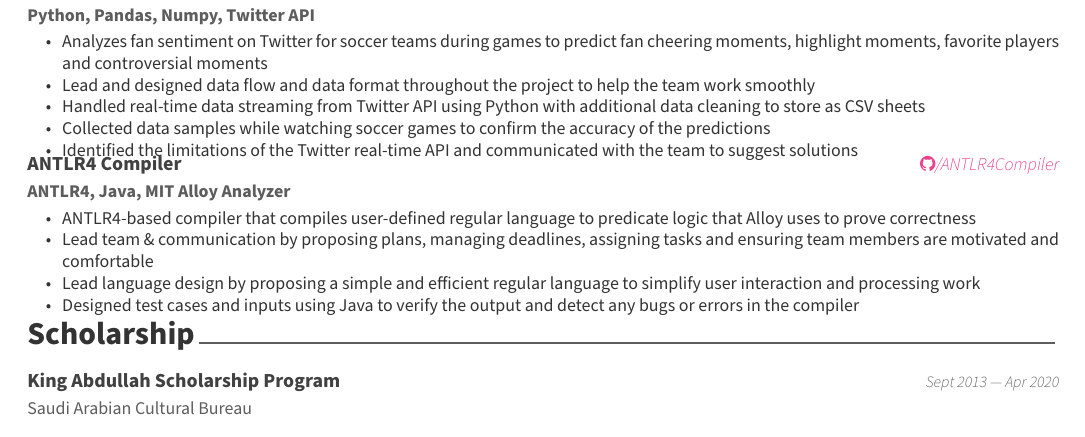
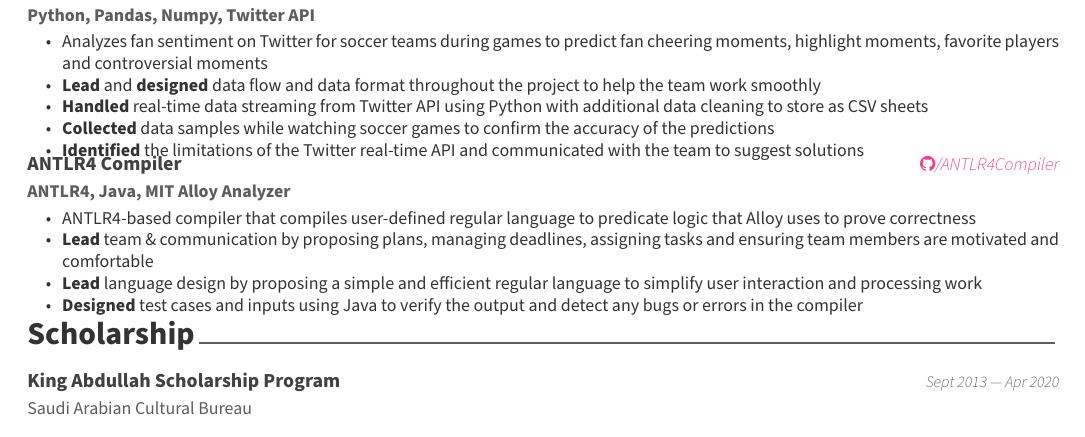
Before and after one commit to basulaib/resume, a LaTeX CV (resume.tex, which reads resume/projects.tex): part of the page, cut so that both start at the same text. Compiled offline with XeLaTeX.

Commit message:
bolded project descriptions

```diff
--- a/resume/projects.tex
+++ b/resume/projects.tex
@@ -50,10 +50,10 @@
       \begin{cvitems} % Description(s) of tasks/responsibilities
     %    \item {Stack: Python, Pandas, Numpy, Twitter API}
         \item {Analyzes fan sentiment on Twitter for soccer teams during games to predict fan cheering moments, highlight moments, favorite players and controversial moments}
-        \item {Lead and designed data flow and data format throughout the project to help the team work smoothly}
-        \item {Handled real-time data streaming from Twitter API using Python with additional data cleaning to store as CSV sheets}
-        \item {Collected data samples while watching soccer games to confirm the accuracy of the predictions}
-        \item {Identified the limitations of the Twitter real-time API and communicated with the team to suggest solutions}
+        \item {\textbf{Lead} and \textbf{designed} data flow and data format throughout the project to help the team work smoothly}
+        \item {\textbf{Handled} real-time data streaming from Twitter API using Python with additional data cleaning to store as CSV sheets}
+        \item {\textbf{Collected} data samples while watching soccer games to confirm the accuracy of the predictions}
+        \item {\textbf{Identified} the limitations of the Twitter real-time API and communicated with the team to suggest solutions}
       \end{cvitems}
     }
 
```
Also changed, not shown: resume.pdf, resume/projects.tex (6 more changed lines).
